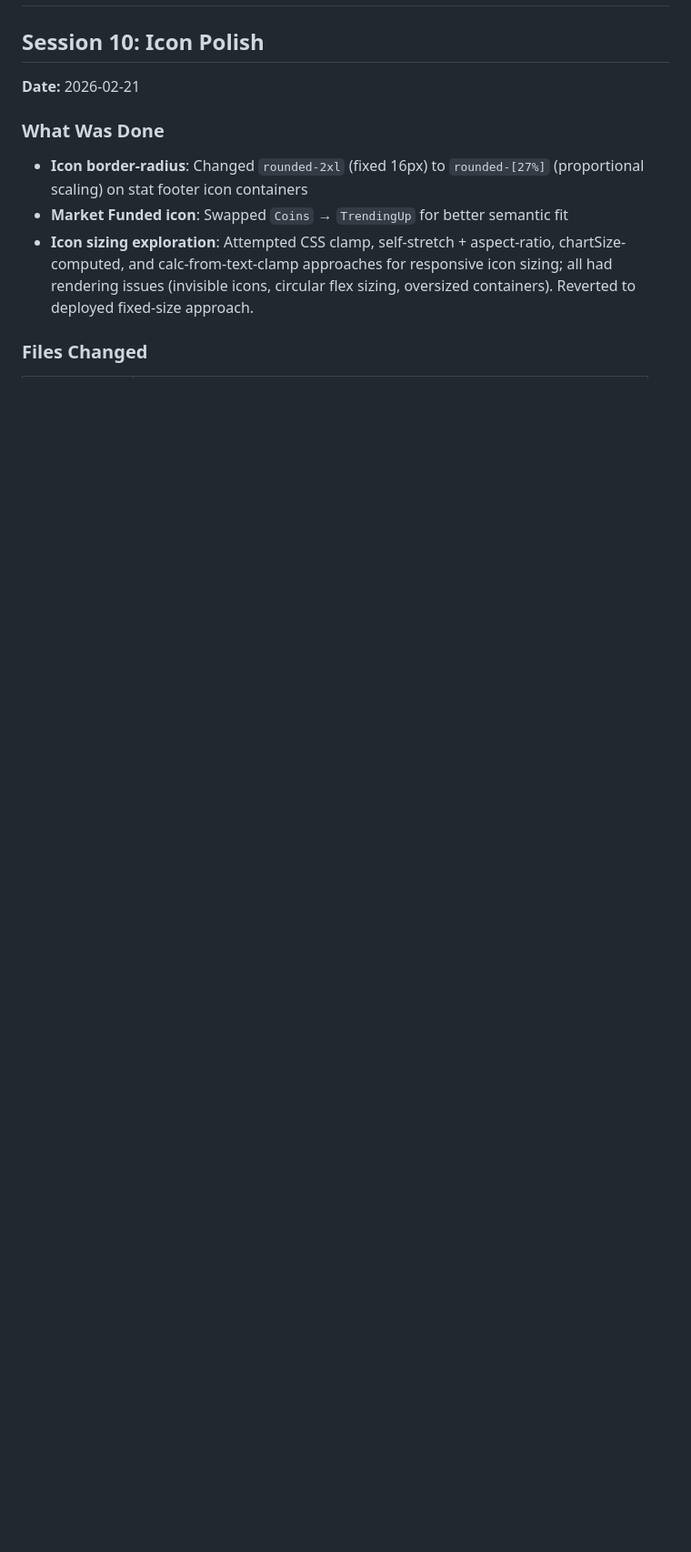
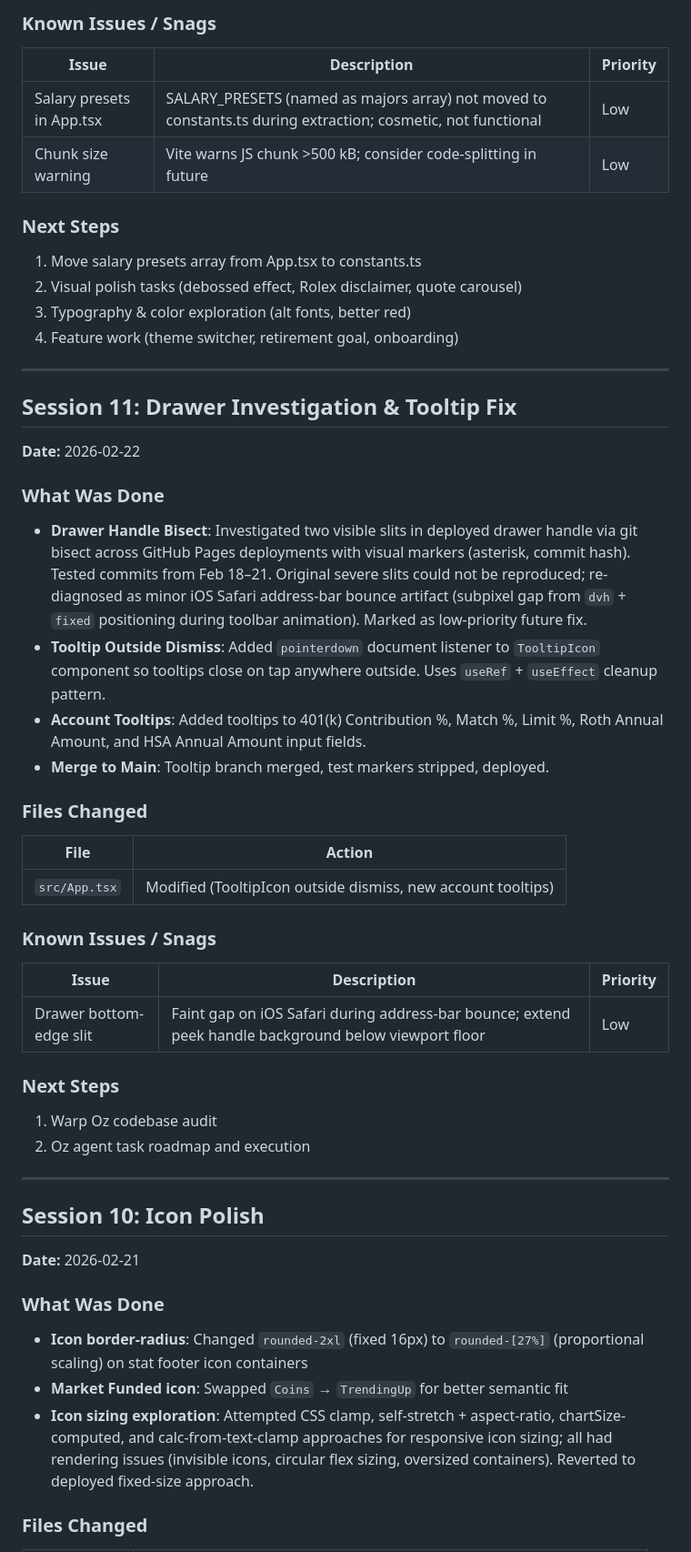
Before and after one commit to mygirleatsmayo/sirkis-act, a Markdown page: SESSION_LOG.md, the part around one of its changes. Shown at 91% size. GitHub-like rendering; blank space fills up the shorter version.

```diff
--- a/SESSION_LOG.md
+++ b/SESSION_LOG.md
@@ -2,3 +45,42 @@
+### Known Issues / Snags
+| Issue | Description | Priority |
+|-------|-------------|----------|
+| Salary presets in App.tsx | SALARY_PRESETS (named as majors array) not moved to constants.ts during extraction; cosmetic, not functional | Low |
+| Chunk size warning | Vite warns JS chunk >500 kB; consider code-splitting in future | Low |
+
+### Next Steps
+1. Move salary presets array from App.tsx to constants.ts
+2. Visual polish tasks (debossed effect, Rolex disclaimer, quote carousel)
+3. Typography & color exploration (alt fonts, better red)
+4. Feature work (theme switcher, retirement goal, onboarding)
+
+---
+
+## Session 11: Drawer Investigation & Tooltip Fix
+
+**Date:** 2026-02-22
+
+### What Was Done
+- **Drawer Handle Bisect**: Investigated two visible slits in deployed drawer handle via git bisect across GitHub Pages deployments with visual markers (asterisk, commit hash). Tested commits from Feb 18–21. Original severe slits could not be reproduced; re-diagnosed as minor iOS Safari address-bar bounce artifact (subpixel gap from `dvh` + `fixed` positioning during toolbar animation). Marked as low-priority future fix.
+- **Tooltip Outside Dismiss**: Added `pointerdown` document listener to `TooltipIcon` component so tooltips close on tap anywhere outside. Uses `useRef` + `useEffect` cleanup pattern.
+- **Account Tooltips**: Added tooltips to 401(k) Contribution %, Match %, Limit %, Roth Annual Amount, and HSA Annual Amount input fields.
+- **Merge to Main**: Tooltip branch merged, test markers stripped, deployed.
+
+### Files Changed
+| File | Action |
+|------|--------|
+| `src/App.tsx` | Modified (TooltipIcon outside dismiss, new account tooltips) |
+
+### Known Issues / Snags
+| Issue | Description | Priority |
+|-------|-------------|----------|
+| Drawer bottom-edge slit | Faint gap on iOS Safari during address-bar bounce; extend peek handle background below viewport floor | Low |
+
+### Next Steps
+1. Warp Oz codebase audit
+2. Oz agent task roadmap and execution
+
+---
 
 ## Session 10: Icon Polish
 
```
Also changed, not shown: other parts of SESSION_LOG.md (+43 -0 lines), CHANGELOG.md (+59 -33 lines).
